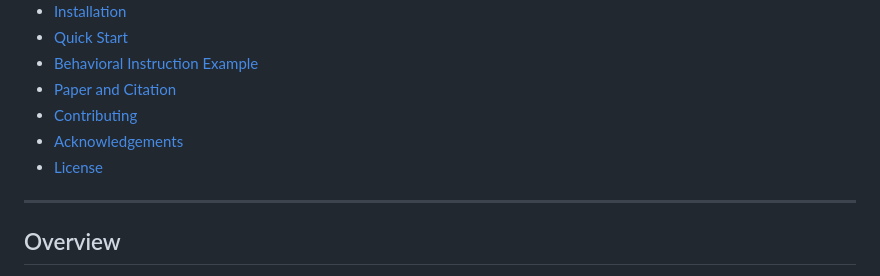
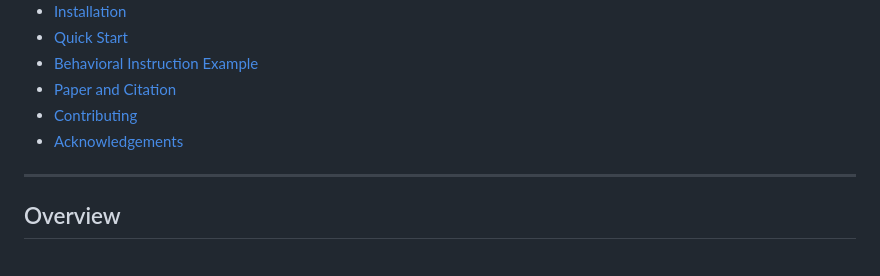
Before and after one commit to EI-Nav/NORM-Nav, a Markdown page: README.md, the part around the change. Rendered like a GitHub page.

Commit message:
Remove stale License entry from README table of contents.
The License section was already dropped from the document body.

Co-authored-by: Cursor <cursoragent@cursor.com>

```diff
--- a/README.md
+++ b/README.md
@@ -28,7 +28,6 @@
 - [Paper and Citation](#paper-and-citation)
 - [Contributing](#contributing)
 - [Acknowledgements](#acknowledgements)
-- [License](#license)
 
 ---
 
```
